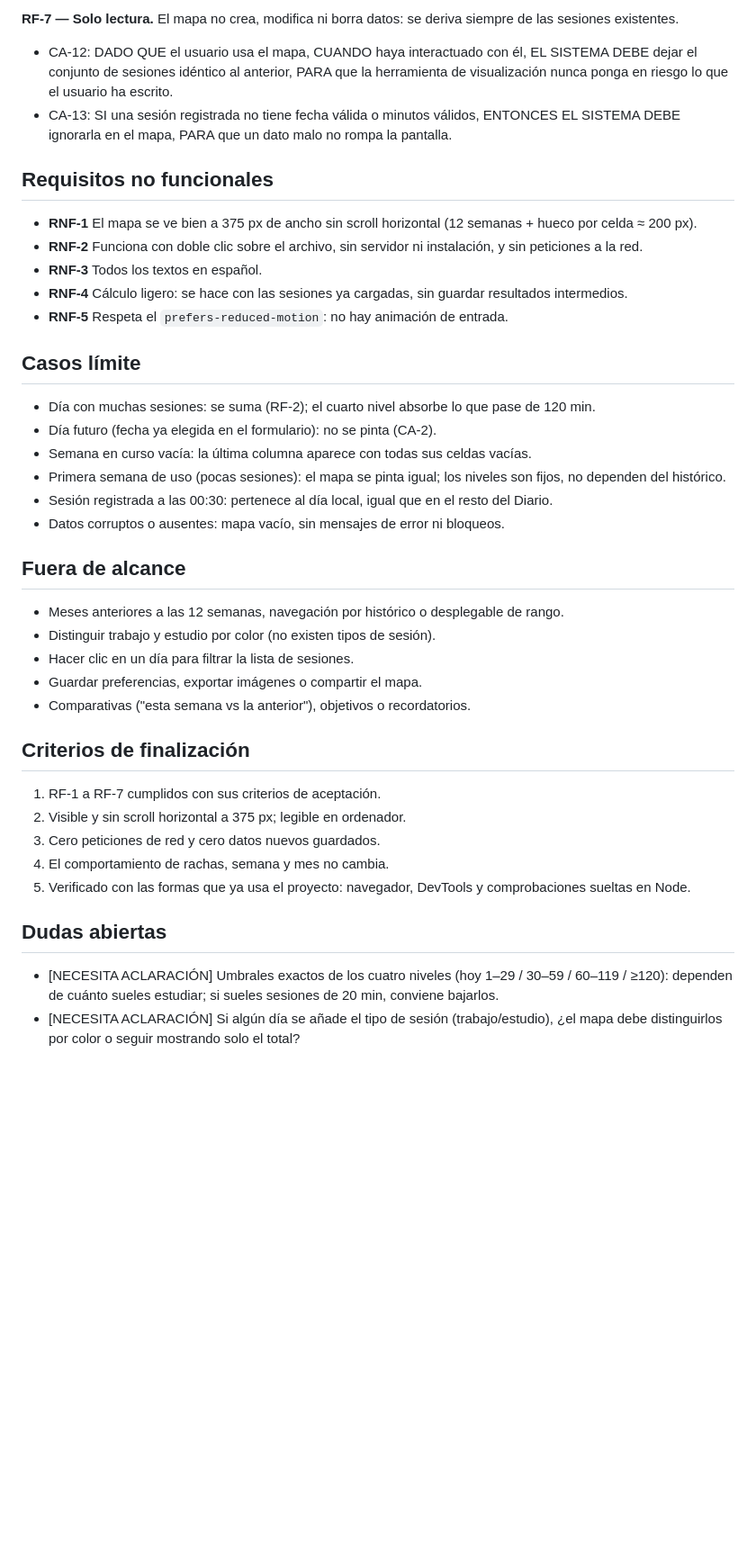
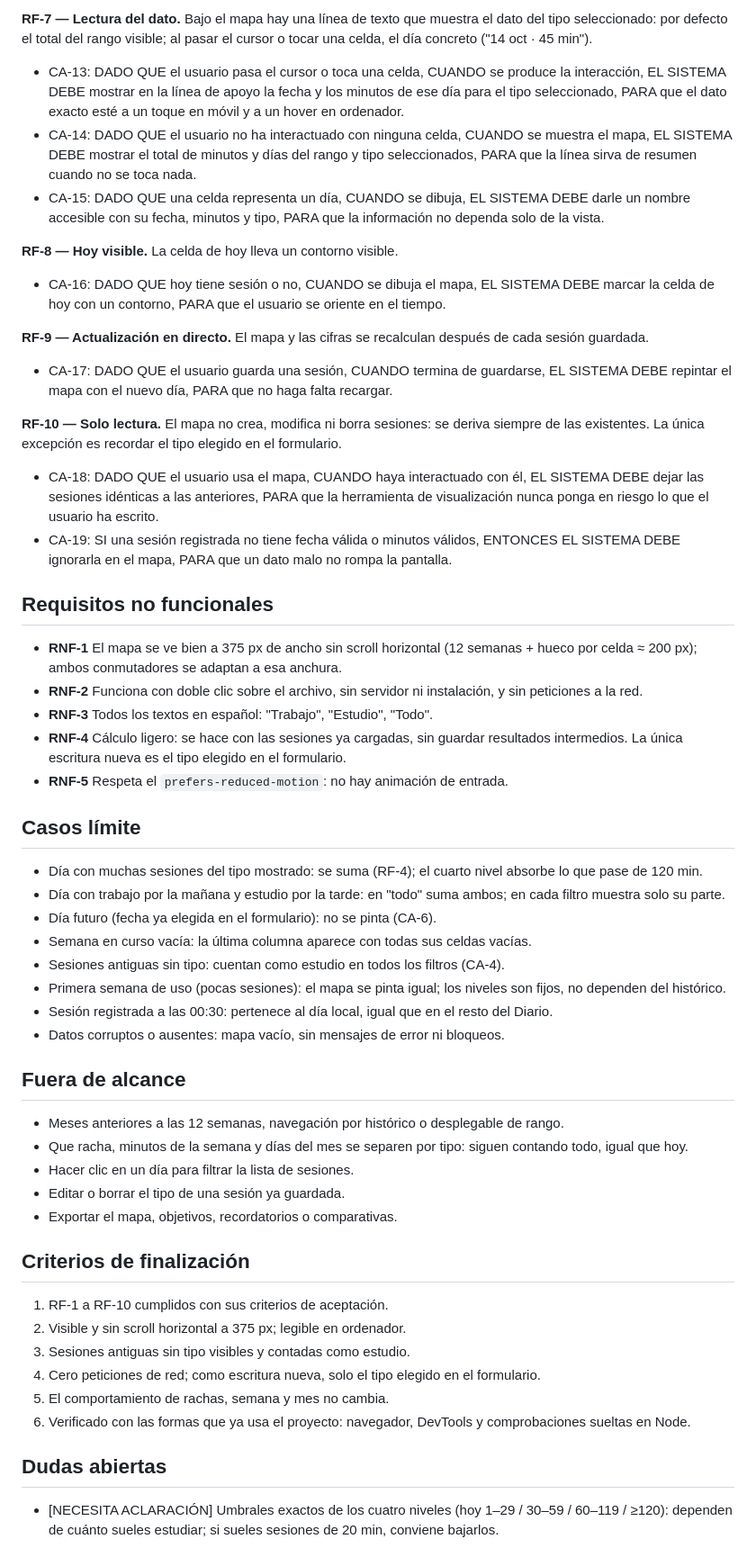
Before and after one commit to JulianBesanz/diarioworkstudy, a Markdown page: specs/001-heat-map/spec.md, the part around one of its changes. Shown at 90% size. Drawn GitHub-style; blank space fills up the shorter version.

```diff
--- a/specs/001-heat-map/spec.md
+++ b/specs/001-heat-map/spec.md
@@ -43,21 +48,34 @@ Objetivo: que en un vistazo se responda "¿estoy estudiando de forma regular o h
 
-**RF-7 — Solo lectura.** El mapa no crea, modifica ni borra datos: se deriva siempre de las sesiones existentes.
-- CA-12: DADO QUE el usuario usa el mapa, CUANDO haya interactuado con él, EL SISTEMA DEBE dejar el conjunto de sesiones idéntico al anterior, PARA que la herramienta de visualización nunca ponga en riesgo lo que el usuario ha escrito.
-- CA-13: SI una sesión registrada no tiene fecha válida o minutos válidos, ENTONCES EL SISTEMA DEBE ignorarla en el mapa, PARA que un dato malo no rompa la pantalla.
+**RF-7 — Lectura del dato.** Bajo el mapa hay una línea de texto que muestra el dato del tipo seleccionado: por defecto el total del rango visible; al pasar el cursor o tocar una celda, el día concreto ("14 oct · 45 min").
+- CA-13: DADO QUE el usuario pasa el cursor o toca una celda, CUANDO se produce la interacción, EL SISTEMA DEBE mostrar en la línea de apoyo la fecha y los minutos de ese día para el tipo seleccionado, PARA que el dato exacto esté a un toque en móvil y a un hover en ordenador.
+- CA-14: DADO QUE el usuario no ha interactuado con ninguna celda, CUANDO se muestra el mapa, EL SISTEMA DEBE mostrar el total de minutos y días del rango y tipo seleccionados, PARA que la línea sirva de resumen cuando no se toca nada.
+- CA-15: DADO QUE una celda representa un día, CUANDO se dibuja, EL SISTEMA DEBE darle un nombre accesible con su fecha, minutos y tipo, PARA que la información no dependa solo de la vista.
+
+**RF-8 — Hoy visible.** La celda de hoy lleva un contorno visible.
+- CA-16: DADO QUE hoy tiene sesión o no, CUANDO se dibuja el mapa, EL SISTEMA DEBE marcar la celda de hoy con un contorno, PARA que el usuario se oriente en el tiempo.
+
+**RF-9 — Actualización en directo.** El mapa y las cifras se recalculan después de cada sesión guardada.
+- CA-17: DADO QUE el usuario guarda una sesión, CUANDO termina de guardarse, EL SISTEMA DEBE repintar el mapa con el nuevo día, PARA que no haga falta recargar.
+
+**RF-10 — Solo lectura.** El mapa no crea, modifica ni borra sesiones: se deriva siempre de las existentes. La única excepción es recordar el tipo elegido en el formulario.
+- CA-18: DADO QUE el usuario usa el mapa, CUANDO haya interactuado con él, EL SISTEMA DEBE dejar las sesiones idénticas a las anteriores, PARA que la herramienta de visualización nunca ponga en riesgo lo que el usuario ha escrito.
+- CA-19: SI una sesión registrada no tiene fecha válida o minutos válidos, ENTONCES EL SISTEMA DEBE ignorarla en el mapa, PARA que un dato malo no rompa la pantalla.
 
 ## Requisitos no funcionales
 
-- **RNF-1** El mapa se ve bien a 375 px de ancho sin scroll horizontal (12 semanas + hueco por celda ≈ 200 px).
+- **RNF-1** El mapa se ve bien a 375 px de ancho sin scroll horizontal (12 semanas + hueco por celda ≈ 200 px); ambos conmutadores se adaptan a esa anchura.
 - **RNF-2** Funciona con doble clic sobre el archivo, sin servidor ni instalación, y sin peticiones a la red.
-- **RNF-3** Todos los textos en español.
-- **RNF-4** Cálculo ligero: se hace con las sesiones ya cargadas, sin guardar resultados intermedios.
+- **RNF-3** Todos los textos en español: "Trabajo", "Estudio", "Todo".
+- **RNF-4** Cálculo ligero: se hace con las sesiones ya cargadas, sin guardar resultados intermedios. La única escritura nueva es el tipo elegido en el formulario.
 - **RNF-5** Respeta el `prefers-reduced-motion`: no hay animación de entrada.
 
 ## Casos límite
 
-- Día con muchas sesiones: se suma (RF-2); el cuarto nivel absorbe lo que pase de 120 min.
-- Día futuro (fecha ya elegida en el formulario): no se pinta (CA-2).
+- Día con muchas sesiones del tipo mostrado: se suma (RF-4); el cuarto nivel absorbe lo que pase de 120 min.
+- Día con trabajo por la mañana y estudio por la tarde: en "todo" suma ambos; en cada filtro muestra solo su parte.
+- Día futuro (fecha ya elegida en el formulario): no se pinta (CA-6).
 - Semana en curso vacía: la última columna aparece con todas sus celdas vacías.
+- Sesiones antiguas sin tipo: cuentan como estudio en todos los filtros (CA-4).
 - Primera semana de uso (pocas sesiones): el mapa se pinta igual; los niveles son fijos, no dependen del histórico.
 - Sesión registrada a las 00:30: pertenece al día local, igual que en el resto del Diario.
 - Datos corruptos o ausentes: mapa vacío, sin mensajes de error ni bloqueos.
@@ -65,20 +83,20 @@ Objetivo: que en un vistazo se responda "¿estoy estudiando de forma regular o h
 ## Fuera de alcance
 
 - Meses anteriores a las 12 semanas, navegación por histórico o desplegable de rango.
-- Distinguir trabajo y estudio por color (no existen tipos de sesión).
+- Que racha, minutos de la semana y días del mes se separen por tipo: siguen contando todo, igual que hoy.
 - Hacer clic en un día para filtrar la lista de sesiones.
-- Guardar preferencias, exportar imágenes o compartir el mapa.
-- Comparativas ("esta semana vs la anterior"), objetivos o recordatorios.
+- Editar o borrar el tipo de una sesión ya guardada.
+- Exportar el mapa, objetivos, recordatorios o comparativas.
 
 ## Criterios de finalización
 
-1. RF-1 a RF-7 cumplidos con sus criterios de aceptación.
+1. RF-1 a RF-10 cumplidos con sus criterios de aceptación.
 2. Visible y sin scroll horizontal a 375 px; legible en ordenador.
-3. Cero peticiones de red y cero datos nuevos guardados.
-4. El comportamiento de rachas, semana y mes no cambia.
-5. Verificado con las formas que ya usa el proyecto: navegador, DevTools y comprobaciones sueltas en Node.
+3. Sesiones antiguas sin tipo visibles y contadas como estudio.
+4. Cero peticiones de red; como escritura nueva, solo el tipo elegido en el formulario.
+5. El comportamiento de rachas, semana y mes no cambia.
+6. Verificado con las formas que ya usa el proyecto: navegador, DevTools y comprobaciones sueltas en Node.
 
 ## Dudas abiertas
 
 - [NECESITA ACLARACIÓN] Umbrales exactos de los cuatro niveles (hoy 1–29 / 30–59 / 60–119 / ≥120): dependen de cuánto sueles estudiar; si sueles sesiones de 20 min, conviene bajarlos.
-- [NECESITA ACLARACIÓN] Si algún día se añade el tipo de sesión (trabajo/estudio), ¿el mapa debe distinguirlos por color o seguir mostrando solo el total?
```
Also changed, not shown: other parts of specs/001-heat-map/spec.md (+28 -23 lines), MEMORY.md (+1 -1 lines).
